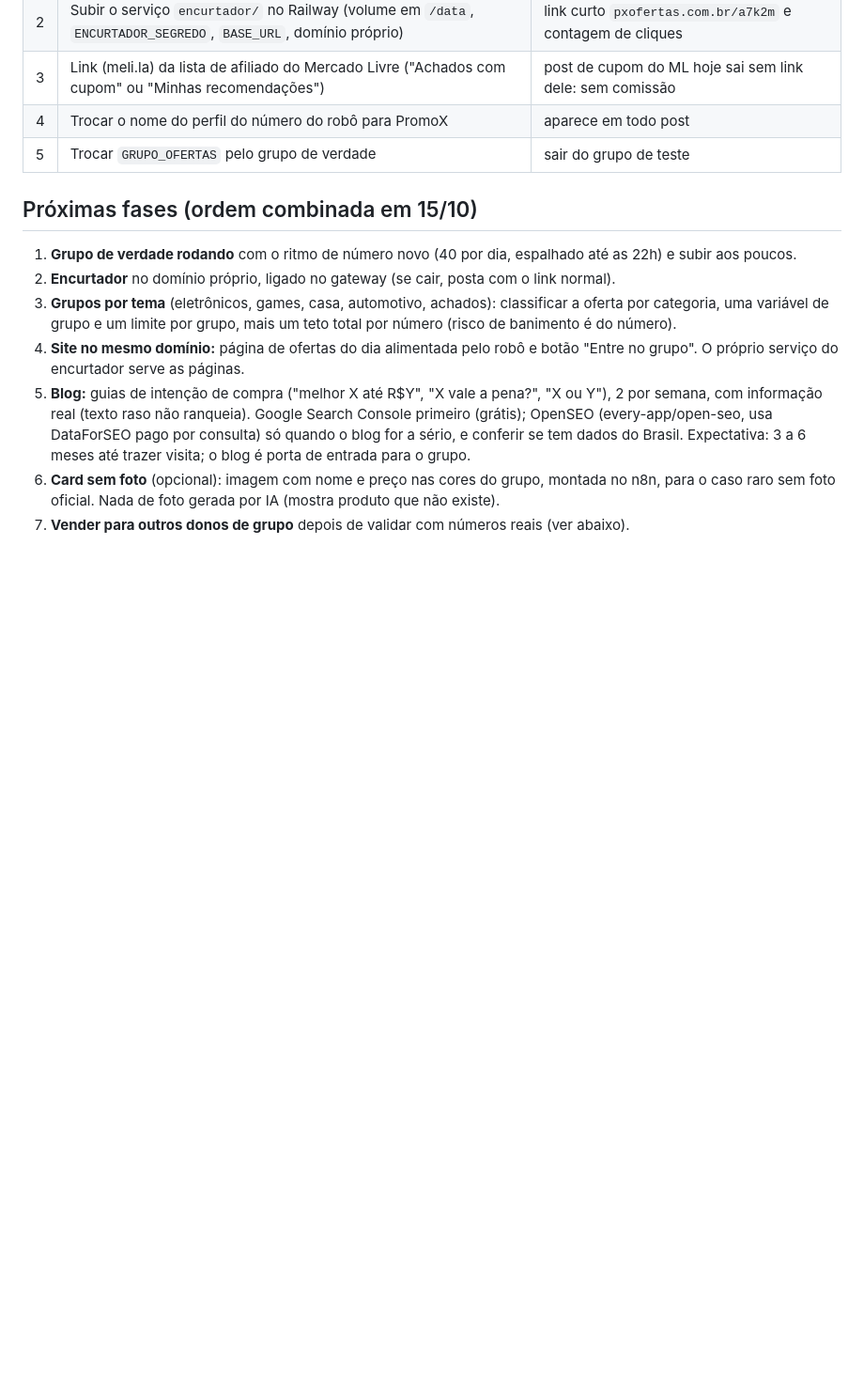
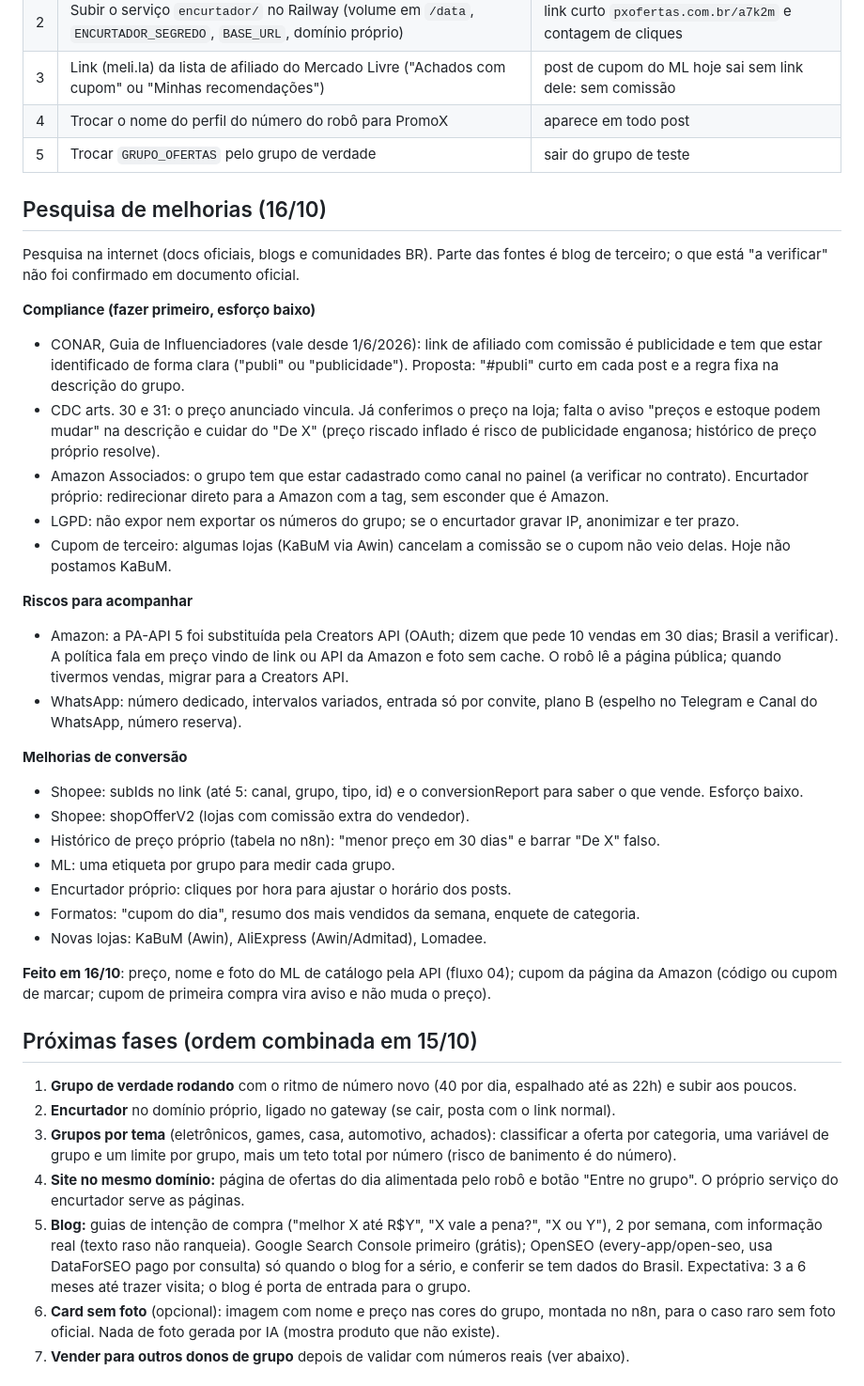
Before and after one commit to KaosTon/LINKSDEAFILIADOS, a Markdown page: PLANEJAMENTO.md, the part around the change. Shown at 94% size. Rendered like a GitHub page; blank space fills up the shorter version.

Commit message:
PLANEJAMENTO: pesquisa de melhorias de 16/10 (compliance, riscos, conversao)
Co-Authored-By: Claude Opus 5.5 <noreply@anthropic.com>
Claude-Session: https://claude.ai/code/session_01AzRaioEWVift5RoPR7mM1i

```diff
--- a/PLANEJAMENTO.md
+++ b/PLANEJAMENTO.md
@@ -190,6 +190,32 @@ cadastro no AliExpress Portals e link gerado pela API deles.
 | 4 | Trocar o nome do perfil do número do robô para PromoX | aparece em todo post |
 | 5 | Trocar `GRUPO_OFERTAS` pelo grupo de verdade | sair do grupo de teste |
 
+## Pesquisa de melhorias (16/10)
+
+Pesquisa na internet (docs oficiais, blogs e comunidades BR). Parte das fontes é blog de terceiro; o que está "a verificar" não foi confirmado em documento oficial.
+
+**Compliance (fazer primeiro, esforço baixo)**
+- CONAR, Guia de Influenciadores (vale desde 1/6/2026): link de afiliado com comissão é publicidade e tem que estar identificado de forma clara ("publi" ou "publicidade"). Proposta: "#publi" curto em cada post e a regra fixa na descrição do grupo.
+- CDC arts. 30 e 31: o preço anunciado vincula. Já conferimos o preço na loja; falta o aviso "preços e estoque podem mudar" na descrição e cuidar do "De X" (preço riscado inflado é risco de publicidade enganosa; histórico de preço próprio resolve).
+- Amazon Associados: o grupo tem que estar cadastrado como canal no painel (a verificar no contrato). Encurtador próprio: redirecionar direto para a Amazon com a tag, sem esconder que é Amazon.
+- LGPD: não expor nem exportar os números do grupo; se o encurtador gravar IP, anonimizar e ter prazo.
+- Cupom de terceiro: algumas lojas (KaBuM via Awin) cancelam a comissão se o cupom não veio delas. Hoje não postamos KaBuM.
+
+**Riscos para acompanhar**
+- Amazon: a PA-API 5 foi substituída pela Creators API (OAuth; dizem que pede 10 vendas em 30 dias; Brasil a verificar). A política fala em preço vindo de link ou API da Amazon e foto sem cache. O robô lê a página pública; quando tivermos vendas, migrar para a Creators API.
+- WhatsApp: número dedicado, intervalos variados, entrada só por convite, plano B (espelho no Telegram e Canal do WhatsApp, número reserva).
+
+**Melhorias de conversão**
+- Shopee: subIds no link (até 5: canal, grupo, tipo, id) e o conversionReport para saber o que vende. Esforço baixo.
+- Shopee: shopOfferV2 (lojas com comissão extra do vendedor).
+- Histórico de preço próprio (tabela no n8n): "menor preço em 30 dias" e barrar "De X" falso.
+- ML: uma etiqueta por grupo para medir cada grupo.
+- Encurtador próprio: cliques por hora para ajustar o horário dos posts.
+- Formatos: "cupom do dia", resumo dos mais vendidos da semana, enquete de categoria.
+- Novas lojas: KaBuM (Awin), AliExpress (Awin/Admitad), Lomadee.
+
+**Feito em 16/10**: preço, nome e foto do ML de catálogo pela API (fluxo 04); cupom da página da Amazon (código ou cupom de marcar; cupom de primeira compra vira aviso e não muda o preço).
+
 ## Próximas fases (ordem combinada em 15/10)
 
 1. **Grupo de verdade rodando** com o ritmo de número novo (40 por dia, espalhado até as 22h) e subir aos poucos.
```
